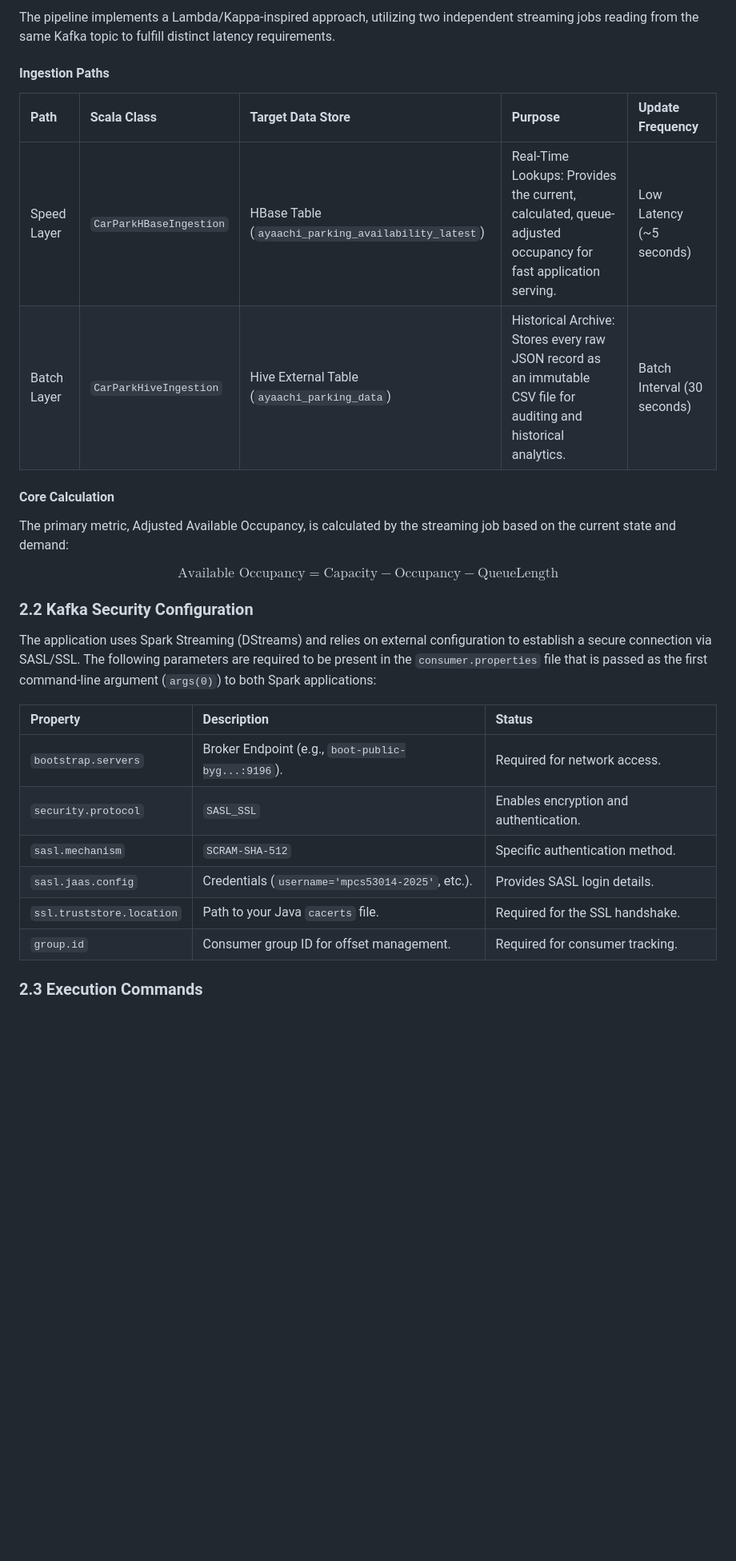
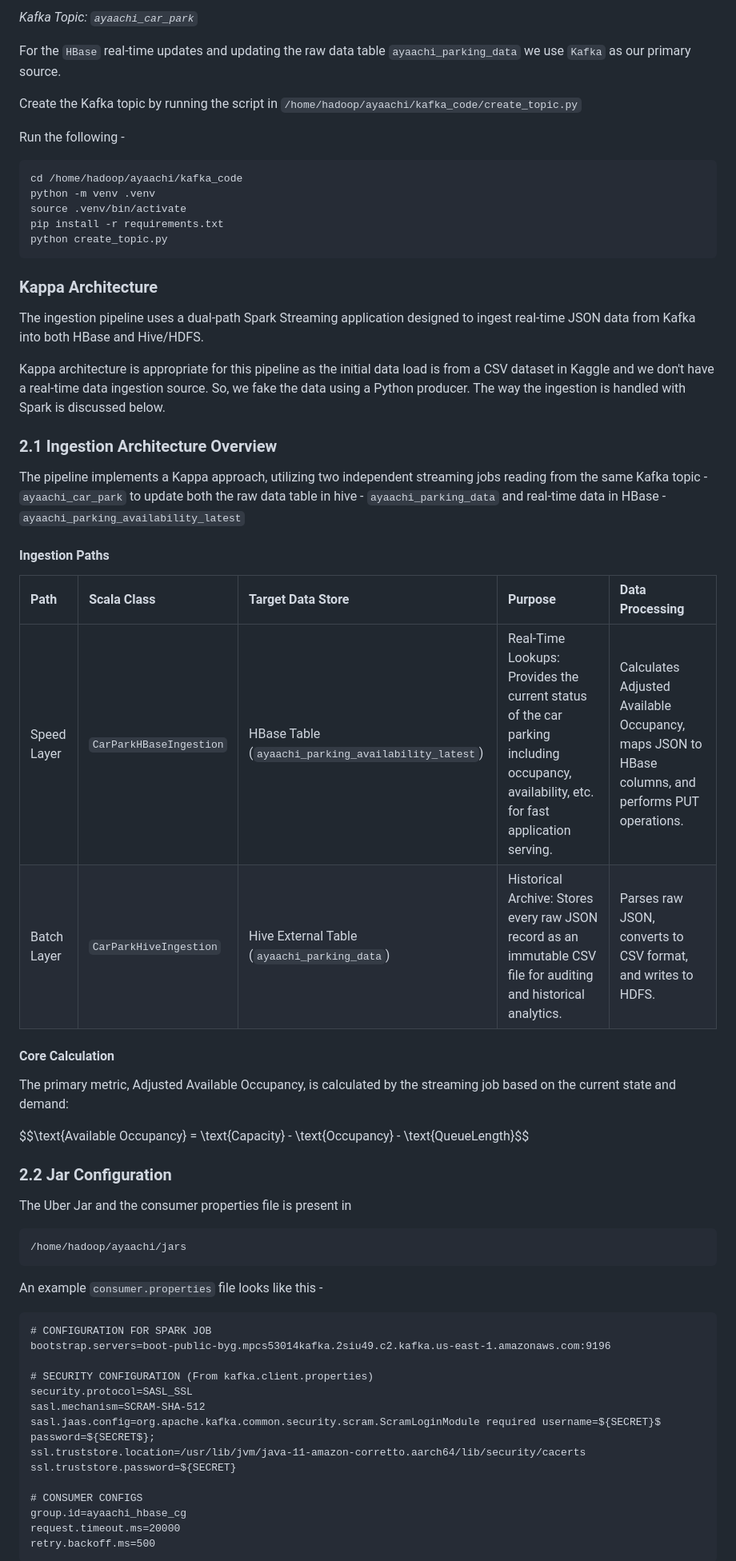
Before and after one commit to ayaachi-jha/car_park_occupancy, a Markdown page: README.md, the part around the change printed below. Shown: that part at 80% size. Drawn GitHub-style; blank space fills up the shorter version.

````diff
--- a/README.md
+++ b/README.md
@@ -64,12 +212,36 @@ This section outlines the architecture, configuration, and operation of the dual
 
-The pipeline implements a Lambda/Kappa-inspired approach, utilizing two independent streaming jobs reading from the same Kafka topic to fulfill distinct latency requirements.
+*Kafka Topic: `ayaachi_car_park`*
+
+For the `HBase` real-time updates and updating the raw data table `ayaachi_parking_data` we use `Kafka` as our primary source.
+
+Create the Kafka topic by running the script in
+```/home/hadoop/ayaachi/kafka_code/create_topic.py```
+
+Run the following -
+```
+cd /home/hadoop/ayaachi/kafka_code
+python -m venv .venv
+source .venv/bin/activate
+pip install -r requirements.txt
+python create_topic.py
+```
+
+### Kappa Architecture
+
+The ingestion pipeline uses a dual-path Spark Streaming application designed to ingest real-time JSON data from Kafka into both HBase and Hive/HDFS.
+
+Kappa architecture is appropriate for this pipeline as the initial data load is from a CSV dataset in Kaggle and we don't have a real-time data ingestion source. So, we fake the data using a Python producer. The way the ingestion is handled with Spark is discussed below.
+
+### 2.1 Ingestion Architecture Overview
+
+The pipeline implements a Kappa approach, utilizing two independent streaming jobs reading from the same Kafka topic - `ayaachi_car_park` to update both the raw data table in hive - `ayaachi_parking_data` and real-time data in HBase - `ayaachi_parking_availability_latest`
 
 #### Ingestion Paths
 
-| Path         | Scala Class             | Target Data Store                                   | Purpose                                                                                             | Update Frequency      |
-| :----------- | :---------------------- | :-------------------------------------------------- | :-------------------------------------------------------------------------------------------------- | :-------------------- |
-| Speed Layer  | `CarParkHBaseIngestion`   | HBase Table (`ayaachi_parking_availability_latest`)   | Real-Time Lookups: Provides the current, calculated, queue-adjusted occupancy for fast application serving. | Low Latency (~5 seconds) |
-| Batch Layer  | `CarParkHiveIngestion`    | Hive External Table (`ayaachi_parking_data`)          | Historical Archive: Stores every raw JSON record as an immutable CSV file for auditing and historical analytics. | Batch Interval (30 seconds) |
+| Path         | Scala Class             | Target Data Store                                   | Purpose                                                                                             | Data Processing                                                              |
+| :----------- | :---------------------- | :-------------------------------------------------- | :-------------------------------------------------------------------------------------------------- | :--------------------------------------------------------------------------------- |
+| Speed Layer  | `CarParkHBaseIngestion`   | HBase Table (`ayaachi_parking_availability_latest`)   | Real-Time Lookups: Provides the current status of the car parking including occupancy, availability, etc. for fast application serving. | Calculates Adjusted Available Occupancy, maps JSON to HBase columns, and performs PUT operations. |
+| Batch Layer  | `CarParkHiveIngestion`    | Hive External Table (`ayaachi_parking_data`)          | Historical Archive: Stores every raw JSON record as an immutable CSV file for auditing and historical analytics. | Parses raw JSON, converts to CSV format, and writes to HDFS.                       |
 
 #### Core Calculation
 
@@ -77,18 +249,28 @@ The primary metric, Adjusted Available Occupancy, is calculated by the streaming
 
 $$\text{Available Occupancy} = \text{Capacity} - \text{Occupancy} - \text{QueueLength}$$
 
-### 2.2 Kafka Security Configuration
+### 2.2 Jar Configuration
 
-The application uses Spark Streaming (DStreams) and relies on external configuration to establish a secure connection via SASL/SSL. The following parameters are required to be present in the `consumer.properties` file that is passed as the first command-line argument (`args(0)`) to both Spark applications:
+The Uber Jar and the consumer properties file is present in
+```
+/home/hadoop/ayaachi/jars
+```
+An example `consumer.properties` file looks like this -
+```
+# CONFIGURATION FOR SPARK JOB
+bootstrap.servers=boot-public-byg.mpcs53014kafka.2siu49.c2.kafka.us-east-1.amazonaws.com:9196
 
-| Property                | Description                                          | Status                       |
-| :---------------------- | :--------------------------------------------------- | :--------------------------- |
-| `bootstrap.servers`     | Broker Endpoint (e.g., `boot-public-byg...:9196`). | Required for network access. |
-| `security.protocol`     | `SASL_SSL`                                           | Enables encryption and authentication. |
-| `sasl.mechanism`        | `SCRAM-SHA-512`                                      | Specific authentication method. |
-| `sasl.jaas.config`      | Credentials (`username='mpcs53014-2025'`, etc.).    | Provides SASL login details. |
-| `ssl.truststore.location` | Path to your Java `cacerts` file.                    | Required for the SSL handshake. |
-| `group.id`              | Consumer group ID for offset management.             | Required for consumer tracking. |
+# SECURITY CONFIGURATION (From kafka.client.properties)
+security.protocol=SASL_SSL
+sasl.mechanism=SCRAM-SHA-512
+sasl.jaas.config=org.apache.kafka.common.security.scram.ScramLoginModule required username=${SECRET}$
+password=${SECRET$};
+ssl.truststore.location=/usr/lib/jvm/java-11-amazon-corretto.aarch64/lib/security/cacerts
+ssl.truststore.password=${SECRET}
 
-### 2.3 Execution Commands
+# CONSUMER CONFIGS
+group.id=ayaachi_hbase_cg
+request.timeout.ms=20000
+retry.backoff.ms=500
+```
 
````
Also changed, not shown: other parts of README.md (+248 -80 lines).
